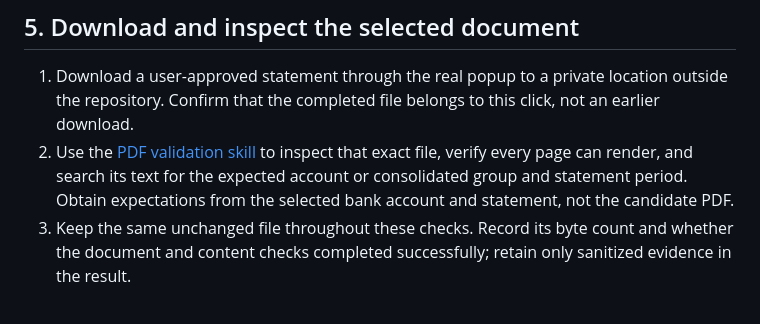
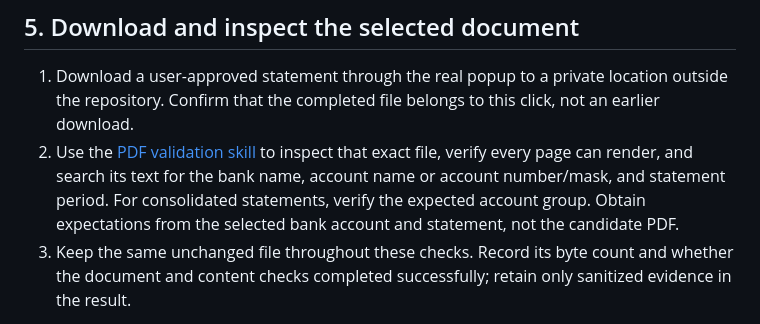
Before and after one commit to lijunle/bank-statement-downloader, a Markdown page: docs/extension-validation.md, the part around the change. Drawn GitHub-style.

Commit message:
docs: clarify PDF identity checks
Explicitly verify the bank name, account name or number/mask, and statement period, including the expected group for consolidated statements.

Co-authored-by: Copilot <223556219+Copilot@users.noreply.github.com>

```diff
--- a/docs/extension-validation.md
+++ b/docs/extension-validation.md
@@ -103,7 +103,8 @@ a successful PDF-download end-to-end (E2E) result.
    not an earlier download.
 2. Use the [PDF validation skill](../.agents/skills/pdf-validation/SKILL.md) to
    inspect that exact file, verify every page can render, and search its text for
-   the expected account or consolidated group and statement period. Obtain
+   the bank name, account name or account number/mask, and statement period.
+   For consolidated statements, verify the expected account group. Obtain
    expectations from the selected bank account and statement, not the candidate PDF.
 3. Keep the same unchanged file throughout these checks. Record its byte count and
    whether the document and content checks completed successfully; retain only
```
